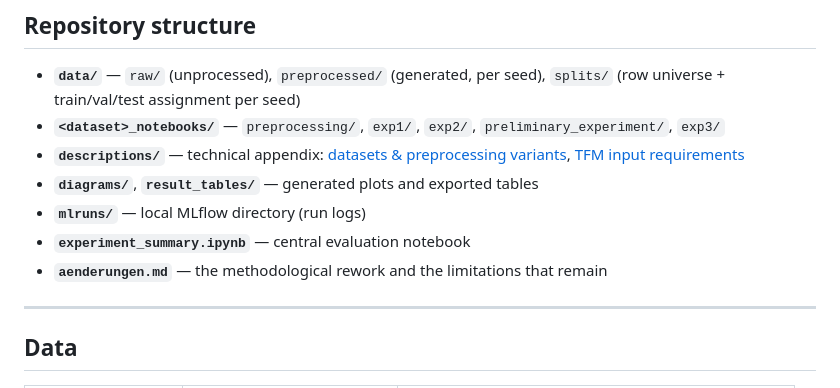
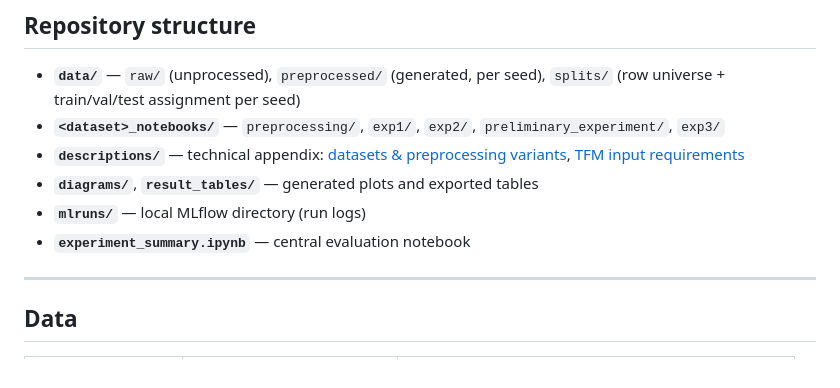
Before and after one commit to florivz/tfm-anomaly-detection, a Markdown page: README.md, the part around the change. Rendered like a GitHub page.

Commit message:
Remove stale aenderungen.md reference from README
That file never existed in the repo; its content already lives in the Limitations section.

Co-Authored-By: Claude Sonnet 5 <noreply@anthropic.com>

```diff
--- a/README.md
+++ b/README.md
@@ -49,7 +49,6 @@ Preprocessed data is **not** distributed: it is seed-dependent by construction a
 - **`diagrams/`**, **`result_tables/`** — generated plots and exported tables
 - **`mlruns/`** — local MLflow directory (run logs)
 - **`experiment_summary.ipynb`** — central evaluation notebook
-- **`aenderungen.md`** — the methodological rework and the limitations that remain
 
 ---
 
```
